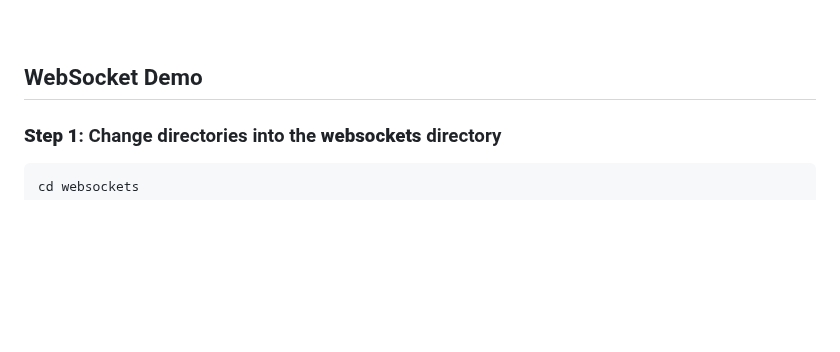
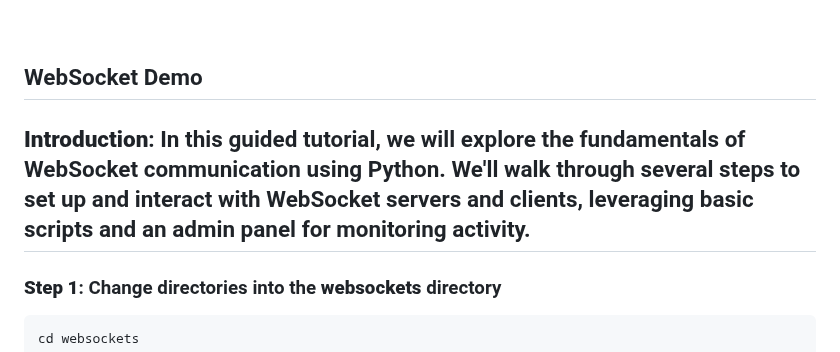
Before and after one commit to xanderstevenson/websockets-and-webhooks, a Markdown page: README.md, the part around the change. GitHub-like rendering; blank space fills up the shorter version.

```diff
--- a/README.md
+++ b/README.md
@@ -53,6 +53,8 @@ pip3 install -r requirements.txt
 <br>
 
 ## WebSocket Demo
+
+## **Introduction**: In this guided tutorial, we will explore the fundamentals of WebSocket communication using Python. We'll walk through several steps to set up and interact with WebSocket servers and clients, leveraging basic scripts and an admin panel for monitoring activity.
 
 ### **Step 1**: Change directories into the **websockets** directory
 
```
